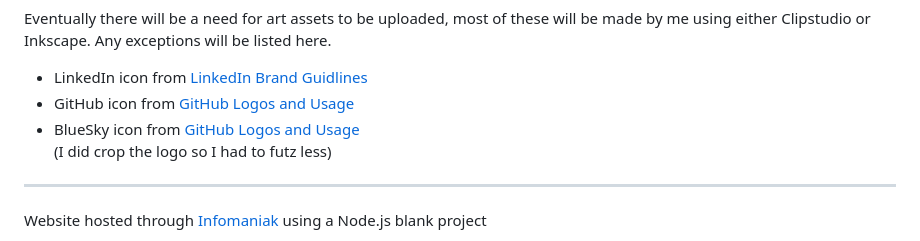
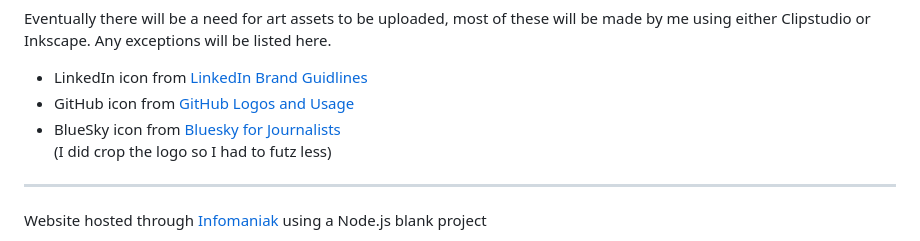
Before and after one commit to mutatedneutrino/CKProductions, a Markdown page: README.md, the part around the change. Rendered like a GitHub page.

```diff
--- a/README.md
+++ b/README.md
@@ -25,7 +25,7 @@ Eventually there will be a need for art assets to be uploaded, most of these wil
  <ul>
   <li>LinkedIn icon from <a href="https://brand.linkedin.com/downloads">LinkedIn Brand Guidlines</a></li>
   <li>GitHub icon from <a href="https://github.com/logos">GitHub Logos and Usage</a></li>
-  <li>BlueSky icon from <a href="https://bsky.social/about/blog/press-faq">GitHub Logos and Usage</a></li> (I did crop the logo so I had to futz less)
+  <li>BlueSky icon from <a href="https://bsky.social/about/blog/press-faq">Bluesky for Journalists</a></li> (I did crop the logo so I had to futz less)
 </ul>
 
 <hr>
```
